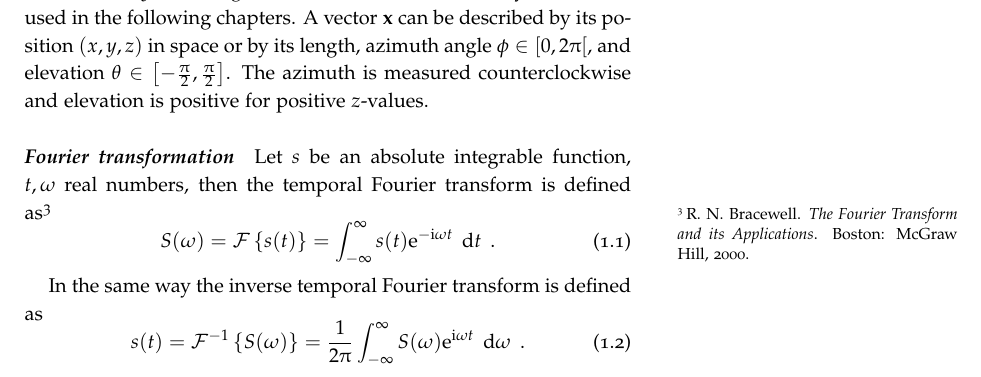
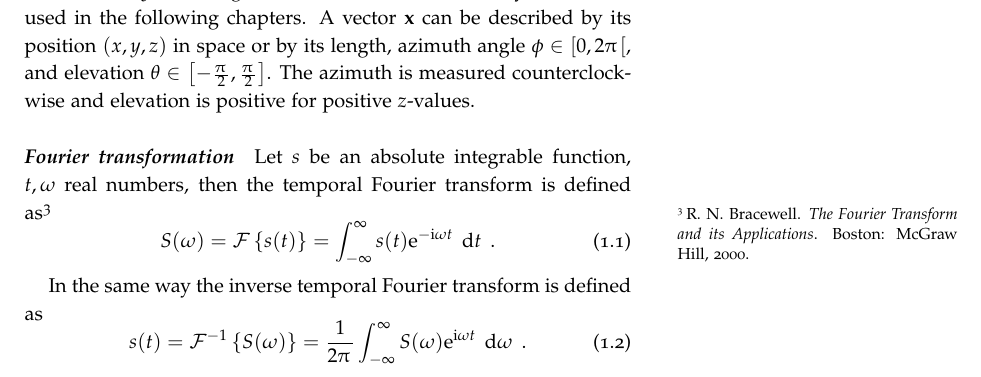
Before and after one commit to sfstoolbox/theory, a LaTeX thesis (theory_of_sound_field_synthesis.tex): part of page 6 of 24, cut so that both start at the same text. Compiled offline with pdfLaTeX.

Commit message:
Add small space after \PI

```diff
--- a/theory_of_sound_field_synthesis.tex
+++ b/theory_of_sound_field_synthesis.tex
@@ -120,7 +120,8 @@ firstinits=true% render all first and middle names as initials                |
 \newcommand{\scs}{\scriptsize}                                    % scs       |
 % --- Math commands ----------------------------------------------------------
 \DeclareSymbolFont{euler}{U}{eur}{m}{n}                           %           |
-\DeclareMathSymbol \PI \mathalpha {euler} {"19}                   % pi        |
+\DeclareMathSymbol \PIsymbol \mathalpha {euler} {"19}             %           |
+\newcommand{\PI}{\PIsymbol\,}%                                    % pi        |
 \newcommand{\I}{\ensuremath{\mathrm{i}}}                          % i         |
 \newcommand{\E}{\ensuremath{\mathrm{e}}}                          % e         |
 \newcommand{\D}[1]{\ensuremath{\mathop{\mathrm{d}{#1}}}}          % d         |
```
